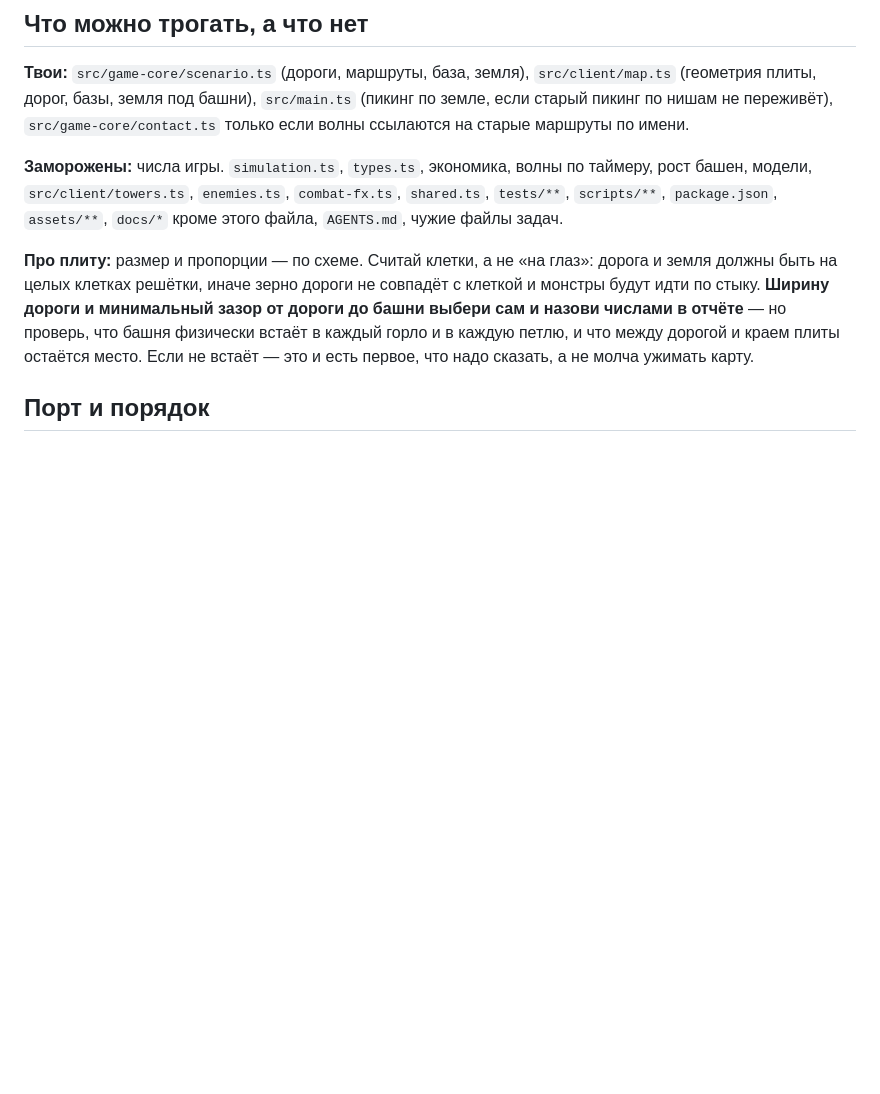
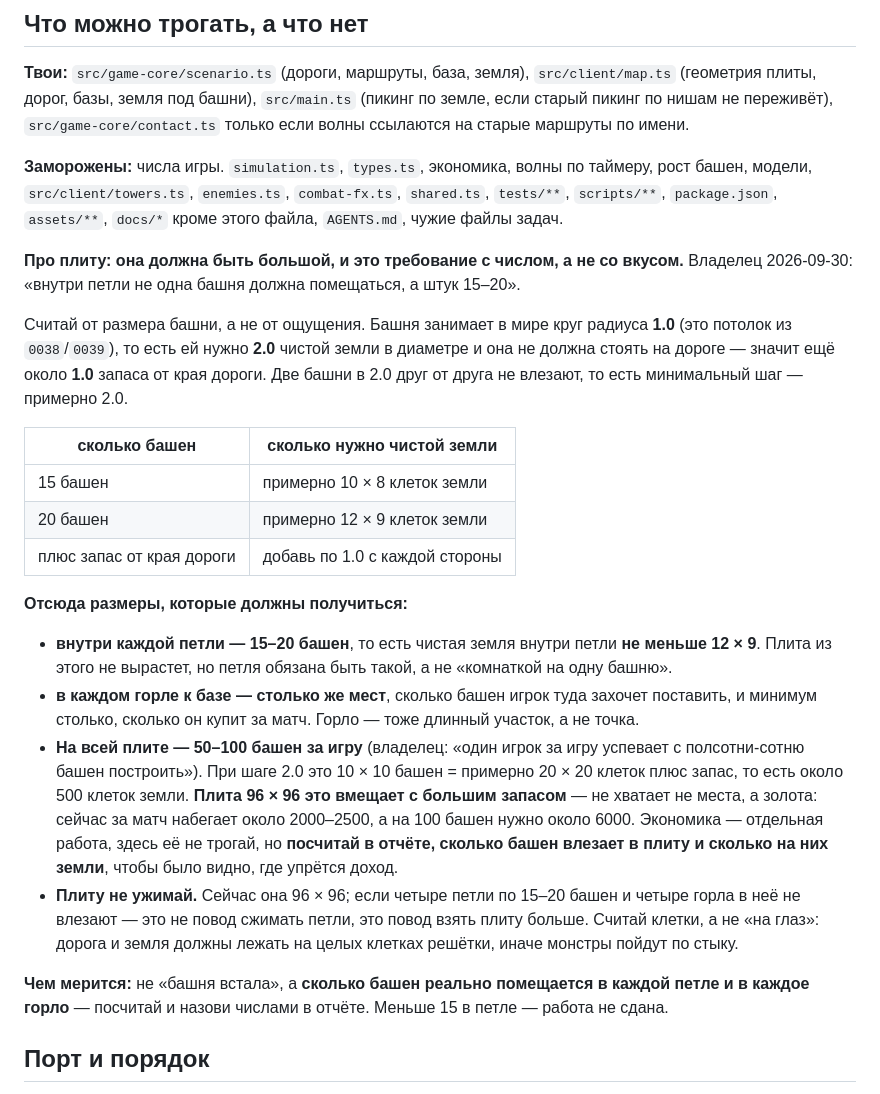
Before and after one commit to AlexanderKuzikov/Echoes-of-Burbenog, a Markdown page: docs/tasks/0040-map.md, the part around the change. GitHub-like rendering; blank space fills up the shorter version.

Commit message:
0040: вместимость плиты — 15-20 башен в петле, 50-100 за игру

```diff
--- a/docs/tasks/0040-map.md
+++ b/docs/tasks/0040-map.md
@@ -50,12 +50,38 @@
 модели, `src/client/towers.ts`, `enemies.ts`, `combat-fx.ts`, `shared.ts`, `tests/**`, `scripts/**`,
 `package.json`, `assets/**`, `docs/*` кроме этого файла, `AGENTS.md`, чужие файлы задач.
 
-**Про плиту:** размер и пропорции — по схеме. Считай клетки, а не «на глаз»: дорога и земля
-должны быть на целых клетках решётки, иначе зерно дороги не совпадёт с клеткой и монстры будут
-идти по стыку. **Ширину дороги и минимальный зазор от дороги до башни выбери сам и назови
-числами в отчёте** — но проверь, что башня физически встаёт в каждый горло и в каждую петлю, и
-что между дорогой и краем плиты остаётся место. Если не встаёт — это и есть первое, что надо
-сказать, а не молча ужимать карту.
+**Про плиту: она должна быть большой, и это требование с числом, а не со вкусом.** Владелец
+2026-09-30: «внутри петли не одна башня должна помещаться, а штук 15–20».
+
+Считай от размера башни, а не от ощущения. Башня занимает в мире круг радиуса **1.0** (это
+потолок из `0038`/`0039`), то есть ей нужно **2.0** чистой земли в диаметре и она не должна
+стоять на дороге — значит ещё около **1.0** запаса от края дороги. Две башни в 2.0 друг от друга
+не влезают, то есть минимальный шаг — примерно 2.0.
+
+| сколько башен | сколько нужно чистой земли |
+|---|---|
+| 15 башен | примерно 10 × 8 клеток земли |
+| 20 башен | примерно 12 × 9 клеток земли |
+| плюс запас от края дороги | добавь по 1.0 с каждой стороны |
+
+**Отсюда размеры, которые должны получиться:**
+
+- **внутри каждой петли — 15–20 башен**, то есть чистая земля внутри петли **не меньше
+  12 × 9**. Плита из этого не вырастет, но петля обязана быть такой, а не «комнаткой на одну башню».
+- **в каждом горле к базе — столько же мест**, сколько башен игрок туда захочет поставить, и
+  минимум столько, сколько он купит за матч. Горло — тоже длинный участок, а не точка.
+- **На всей плите — 50–100 башен за игру** (владелец: «один игрок за игру успевает с полсотни-сотню
+  башен построить»). При шаге 2.0 это 10 × 10 башен = примерно 20 × 20 клеток плюс запас, то есть
+  около 500 клеток земли. **Плита 96 × 96 это вмещает с большим запасом** — не хватает не места,
+  а золота: сейчас за матч набегает около 2000–2500, а на 100 башен нужно около 6000. Экономика —
+  отдельная работа, здесь её не трогай, но **посчитай в отчёте, сколько башен влезает в плиту
+  и сколько на них земли**, чтобы было видно, где упрётся доход.
+- **Плиту не ужимай.** Сейчас она 96 × 96; если четыре петли по 15–20 башен и четыре горла в
+  неё не влезают — это не повод сжимать петли, это повод взять плиту больше. Считай клетки, а не
+  «на глаз»: дорога и земля должны лежать на целых клетках решётки, иначе монстры пойдут по стыку.
+
+**Чем мерится:** не «башня встала», а **сколько башен реально помещается в каждой петле и в
+каждое горло** — посчитай и назови числами в отчёте. Меньше 15 в петле — работа не сдана.
 
 ## Порт и порядок
 
```
